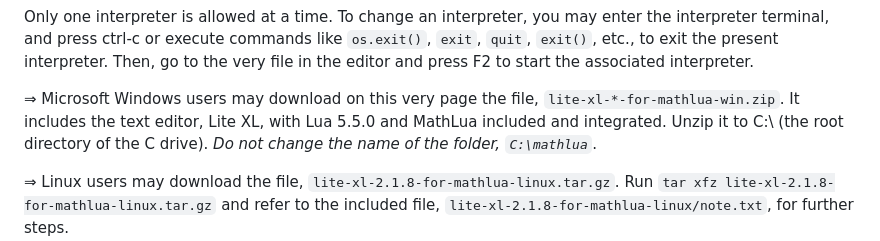
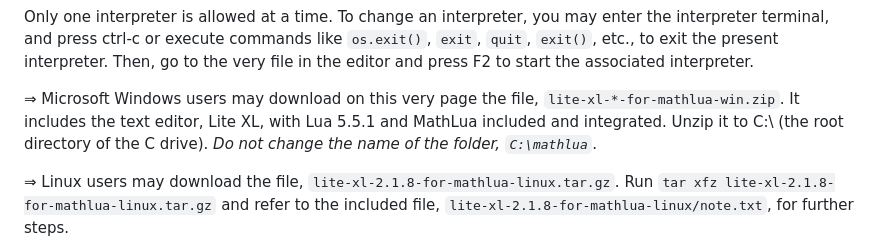
Before and after one commit to fdformula/mathly, a Markdown page: IDE - Lite XL/readme.md, the part around the change. Drawn GitHub-style.

```diff
--- a/IDE - Lite XL/readme.md
+++ b/IDE - Lite XL/readme.md
@@ -24,7 +24,7 @@ Only one interpreter is allowed at a time. To change an interpreter, you may ent
 commands like `os.exit()`, `exit`, `quit`, `exit()`, etc., to exit the present interpreter. Then, go to the very file in the editor and
 press F2 to start the associated interpreter.
 
-&rArr; Microsoft Windows users may download on this very page the file, `lite-xl-*-for-mathlua-win.zip`. It includes the text editor, Lite XL, with Lua 5.5.0 and
+&rArr; Microsoft Windows users may download on this very page the file, `lite-xl-*-for-mathlua-win.zip`. It includes the text editor, Lite XL, with Lua 5.5.1 and
 MathLua included and integrated. Unzip it to C:\ (the root directory of the C drive). <em>Do not change the name of the folder,
 `C:\mathlua`</em>.
 
```
